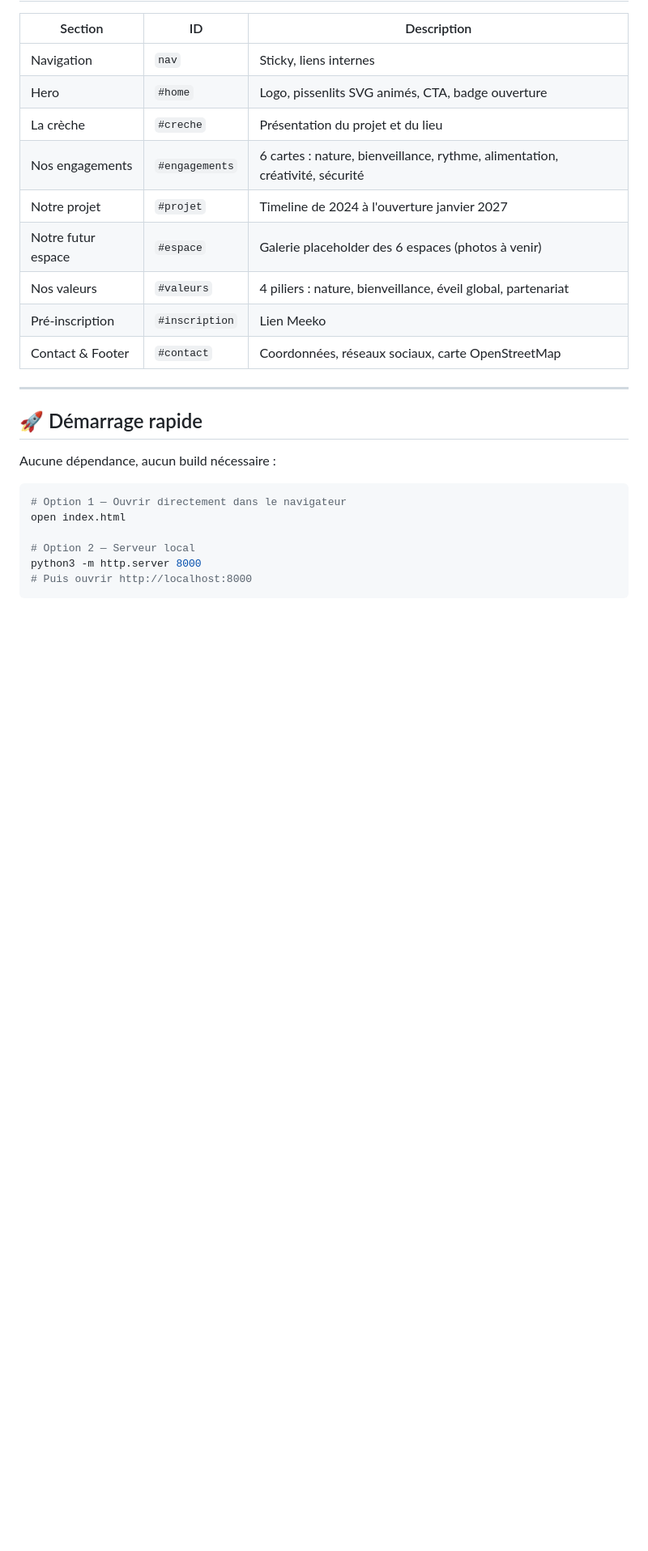
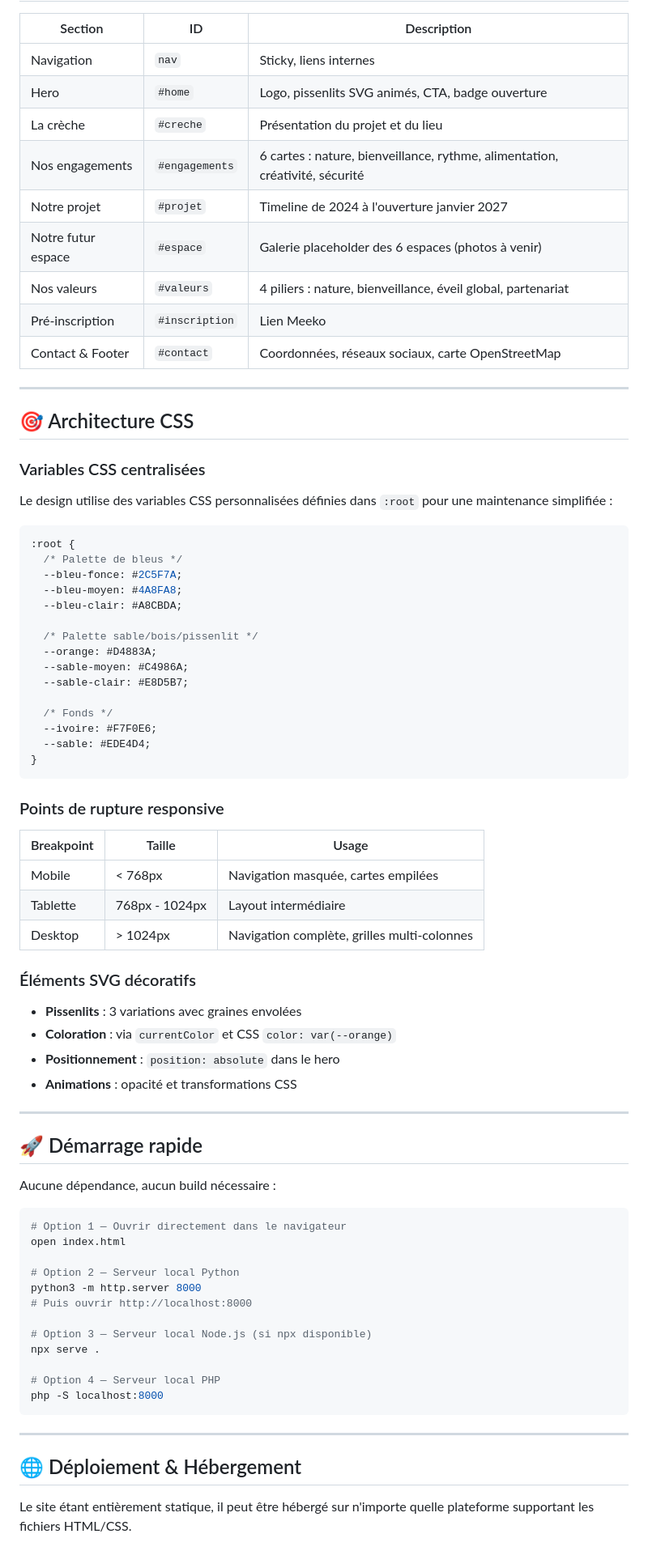
Before and after one commit to lepekinoi/www-theo-lea-fr, a Markdown page: README.md, the part around one of its changes. Shown at 81% size. Rendered like a GitHub page; blank space fills up the shorter version.

````diff
--- a/README.md
+++ b/README.md
@@ -77,6 +91,47 @@ www-theo-lea-fr/
 
 ---
 
+## 🎯 Architecture CSS
+
+### Variables CSS centralisées
+
+Le design utilise des variables CSS personnalisées définies dans `:root` pour une maintenance simplifiée :
+
+```css
+:root {
+  /* Palette de bleus */
+  --bleu-fonce: #2C5F7A;
+  --bleu-moyen: #4A8FA8;
+  --bleu-clair: #A8CBDA;
+
+  /* Palette sable/bois/pissenlit */
+  --orange: #D4883A;
+  --sable-moyen: #C4986A;
+  --sable-clair: #E8D5B7;
+
+  /* Fonds */
+  --ivoire: #F7F0E6;
+  --sable: #EDE4D4;
+}
+```
+
+### Points de rupture responsive
+
+| Breakpoint | Taille | Usage |
+|------------|--------|-------|
+| Mobile | < 768px | Navigation masquée, cartes empilées |
+| Tablette | 768px - 1024px | Layout intermédiaire |
+| Desktop | > 1024px | Navigation complète, grilles multi-colonnes |
+
+### Éléments SVG décoratifs
+
+- **Pissenlits** : 3 variations avec graines envolées
+- **Coloration** : via `currentColor` et CSS `color: var(--orange)`
+- **Positionnement** : `position: absolute` dans le hero
+- **Animations** : opacité et transformations CSS
+
+---
+
 ## 🚀 Démarrage rapide
 
 Aucune dépendance, aucun build nécessaire :
@@ -85,6 +140,20 @@ Aucune dépendance, aucun build nécessaire :
 # Option 1 — Ouvrir directement dans le navigateur
 open index.html
 
-# Option 2 — Serveur local
+# Option 2 — Serveur local Python
 python3 -m http.server 8000
 # Puis ouvrir http://localhost:8000
+
+# Option 3 — Serveur local Node.js (si npx disponible)
+npx serve .
+
+# Option 4 — Serveur local PHP
+php -S localhost:8000
+```
+
+---
+
+## 🌐 Déploiement & Hébergement
+
+Le site étant entièrement statique, il peut être hébergé sur n'importe quelle plateforme supportant les fichiers HTML/CSS.
+
````
Also changed, not shown: other parts of README.md (+101 -3 lines), ROADMAP.md (+41 -5 lines).
